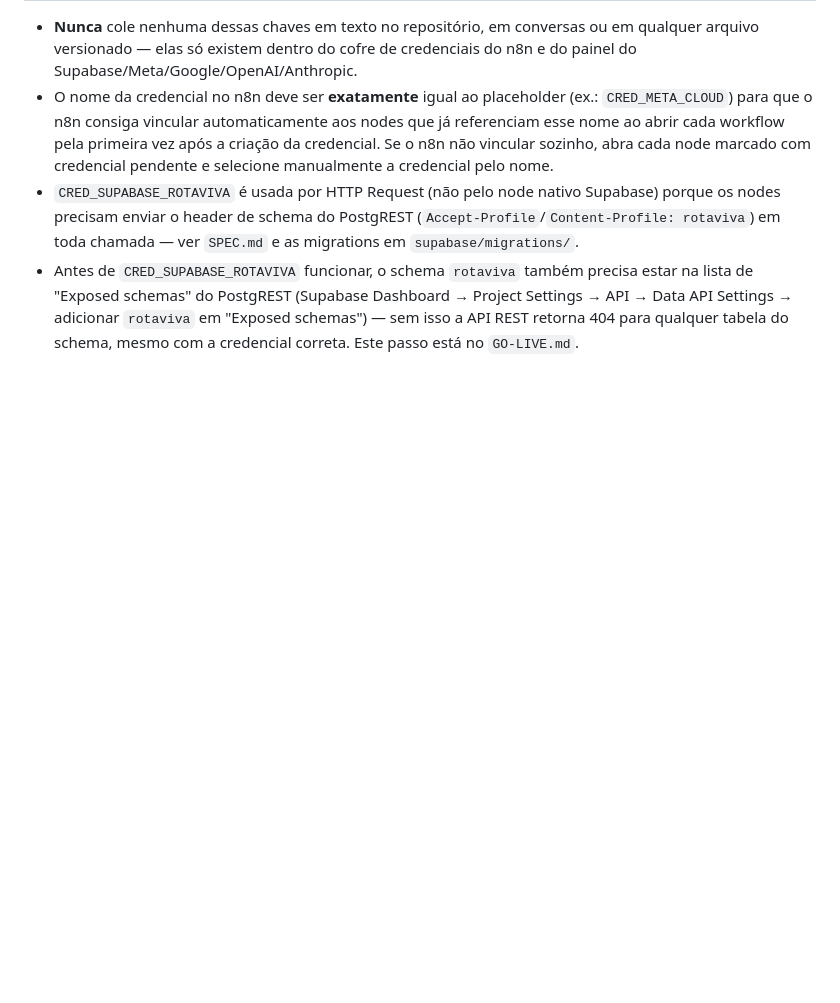
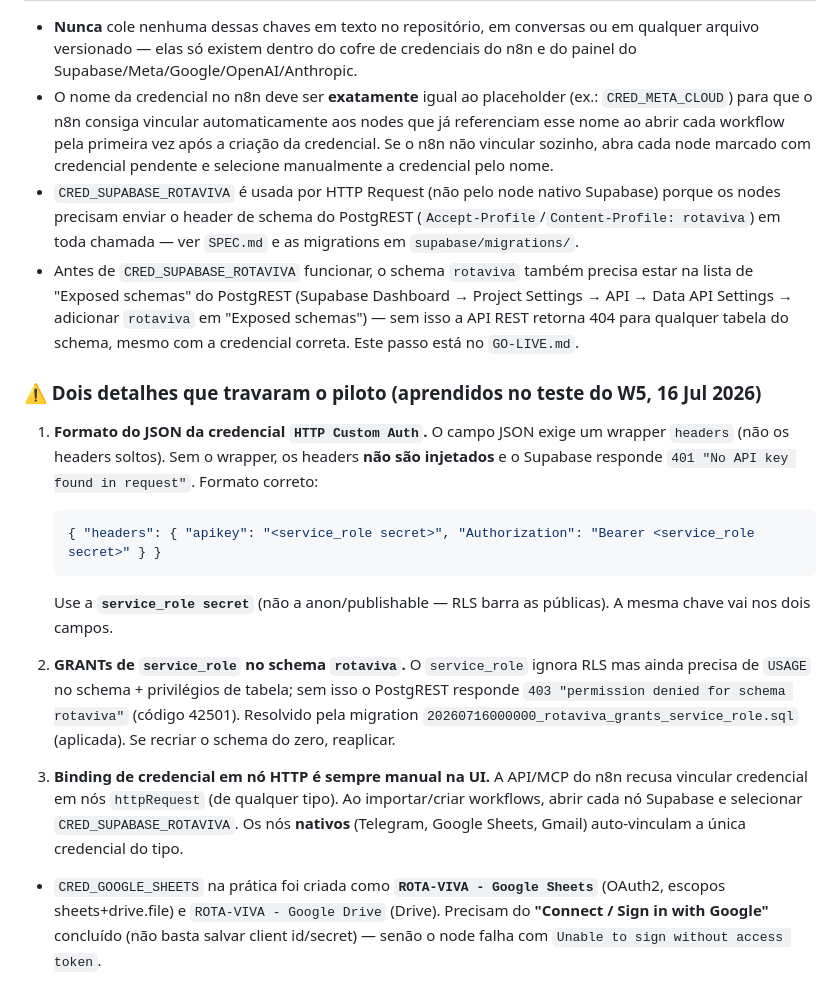
Before and after one commit to guizoalmada/EA-Consult, a Markdown page: rota-viva/docs/CREDENCIAIS.md, the part around the change. Drawn GitHub-style; blank space fills up the shorter version.

Commit message:
docs: findings go-live (HTTP Custom Auth headers wrapper, grants service_role) + planilha criada/semeada
Co-Authored-By: Claude Opus 4.8 (1M context) <noreply@anthropic.com>

````diff
--- a/rota-viva/docs/CREDENCIAIS.md
+++ b/rota-viva/docs/CREDENCIAIS.md
@@ -32,3 +32,28 @@ abaixo e a associe ao node.
   "Exposed schemas" do PostgREST (Supabase Dashboard → Project Settings → API → Data API Settings →
   adicionar `rotaviva` em "Exposed schemas") — sem isso a API REST retorna 404 para qualquer tabela
   do schema, mesmo com a credencial correta. Este passo está no `GO-LIVE.md`.
+
+### ⚠ Dois detalhes que travaram o piloto (aprendidos no teste do W5, 16 Jul 2026)
+
+1. **Formato do JSON da credencial `HTTP Custom Auth`.** O campo JSON exige um wrapper `headers`
+   (não os headers soltos). Sem o wrapper, os headers **não são injetados** e o Supabase responde
+   `401 "No API key found in request"`. Formato correto:
+   ```json
+   { "headers": { "apikey": "<service_role secret>", "Authorization": "Bearer <service_role secret>" } }
+   ```
+   Use a **`service_role secret`** (não a anon/publishable — RLS barra as públicas). A mesma chave vai
+   nos dois campos.
+
+2. **GRANTs de `service_role` no schema `rotaviva`.** O `service_role` ignora RLS mas ainda precisa de
+   `USAGE` no schema + privilégios de tabela; sem isso o PostgREST responde
+   `403 "permission denied for schema rotaviva"` (código 42501). Resolvido pela migration
+   `20260716000000_rotaviva_grants_service_role.sql` (aplicada). Se recriar o schema do zero, reaplicar.
+
+3. **Binding de credencial em nó HTTP é sempre manual na UI.** A API/MCP do n8n recusa vincular
+   credencial em nós `httpRequest` (de qualquer tipo). Ao importar/criar workflows, abrir cada nó
+   Supabase e selecionar `CRED_SUPABASE_ROTAVIVA`. Os nós **nativos** (Telegram, Google Sheets, Gmail)
+   auto-vinculam a única credencial do tipo.
+- `CRED_GOOGLE_SHEETS` na prática foi criada como **`ROTA-VIVA - Google Sheets`** (OAuth2, escopos
+  sheets+drive.file) e `ROTA-VIVA - Google Drive` (Drive). Precisam do **"Connect / Sign in with
+  Google"** concluído (não basta salvar client id/secret) — senão o node falha com
+  `Unable to sign without access token`.
````
Also changed, not shown: rota-viva/docs/GO-LIVE.md (+14 -4 lines).
